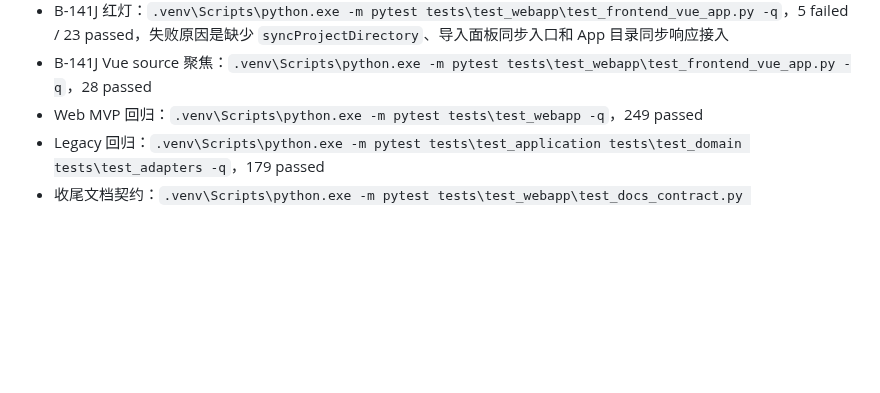
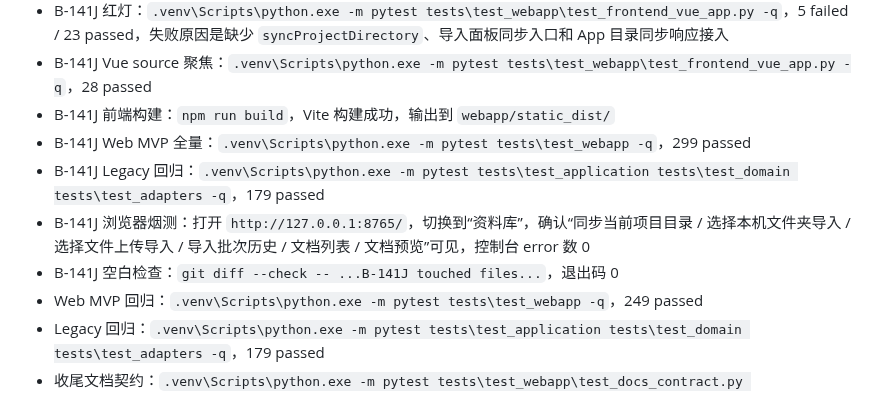
Before and after one commit to Yocaihua8/rag_system, a Markdown page: docs/devlog/2026-05-26.md, the part around the change. Drawn GitHub-style; blank space fills up the shorter version.

```diff
--- a/docs/devlog/2026-05-26.md
+++ b/docs/devlog/2026-05-26.md
@@ -161,6 +161,11 @@
 - B-141I 空白检查：`git diff --check -- ...B-141I touched files...`，退出码 0
 - B-141J 红灯：`.venv\Scripts\python.exe -m pytest tests\test_webapp\test_frontend_vue_app.py -q`，5 failed / 23 passed，失败原因是缺少 `syncProjectDirectory`、导入面板同步入口和 App 目录同步响应接入
 - B-141J Vue source 聚焦：`.venv\Scripts\python.exe -m pytest tests\test_webapp\test_frontend_vue_app.py -q`，28 passed
+- B-141J 前端构建：`npm run build`，Vite 构建成功，输出到 `webapp/static_dist/`
+- B-141J Web MVP 全量：`.venv\Scripts\python.exe -m pytest tests\test_webapp -q`，299 passed
+- B-141J Legacy 回归：`.venv\Scripts\python.exe -m pytest tests\test_application tests\test_domain tests\test_adapters -q`，179 passed
+- B-141J 浏览器烟测：打开 `http://127.0.0.1:8765/`，切换到“资料库”，确认“同步当前项目目录 / 选择本机文件夹导入 / 选择文件上传导入 / 导入批次历史 / 文档列表 / 文档预览”可见，控制台 error 数 0
+- B-141J 空白检查：`git diff --check -- ...B-141J touched files...`，退出码 0
 - Web MVP 回归：`.venv\Scripts\python.exe -m pytest tests\test_webapp -q`，249 passed
 - Legacy 回归：`.venv\Scripts\python.exe -m pytest tests\test_application tests\test_domain tests\test_adapters -q`，179 passed
 - 收尾文档契约：`.venv\Scripts\python.exe -m pytest tests\test_webapp\test_docs_contract.py tests\test_webapp\test_api_route_split.py -q`，45 passed
```
Also changed, not shown: docs/plans/B-141-vue-directory-sync.md (+14 -13 lines).
